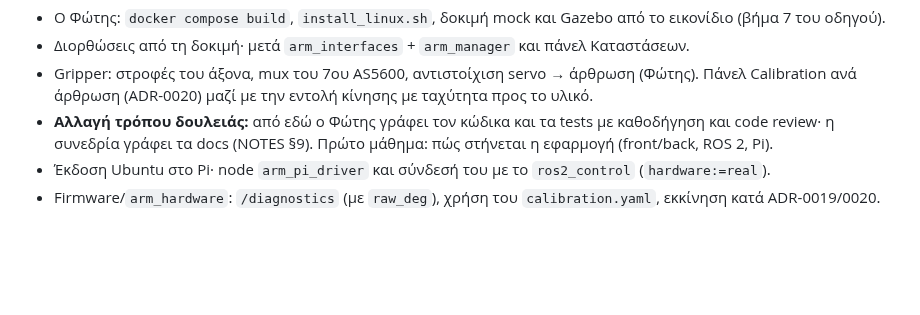
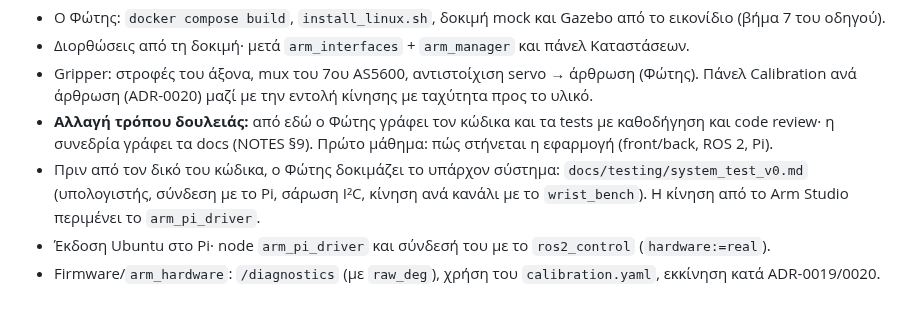
Before and after one commit to FotisRousogiannis/Master-s-Thesis, a Markdown page: docs/devlog.md, the part around the change. GitHub-like rendering; blank space fills up the shorter version.

Commit message:
docs: first system test plan (computer, Pi link, hardware)

```diff
--- a/docs/devlog.md
+++ b/docs/devlog.md
@@ -199,5 +199,7 @@
 - Gripper: στροφές του άξονα, mux του 7ου AS5600, αντιστοίχιση servo → άρθρωση (Φώτης). Πάνελ Calibration ανά άρθρωση (ADR-0020) μαζί με την εντολή κίνησης με ταχύτητα προς το υλικό.
 - **Αλλαγή τρόπου δουλειάς:** από εδώ ο Φώτης γράφει τον κώδικα και τα tests με καθοδήγηση και code review· η
   συνεδρία γράφει τα docs (NOTES §9). Πρώτο μάθημα: πώς στήνεται η εφαρμογή (front/back, ROS 2, Pi).
+- Πριν από τον δικό του κώδικα, ο Φώτης δοκιμάζει το υπάρχον σύστημα: `docs/testing/system_test_v0.md` (υπολογιστής,
+  σύνδεση με το Pi, σάρωση I²C, κίνηση ανά κανάλι με το `wrist_bench`). Η κίνηση από το Arm Studio περιμένει το `arm_pi_driver`.
 - Έκδοση Ubuntu στο Pi· node `arm_pi_driver` και σύνδεσή του με το `ros2_control` (`hardware:=real`).
 - Firmware/`arm_hardware`: `/diagnostics` (με `raw_deg`), χρήση του `calibration.yaml`, εκκίνηση κατά ADR-0019/0020.
```
Also changed, not shown: docs/testing/system_test_v0.md (added, +96 -0 lines).
